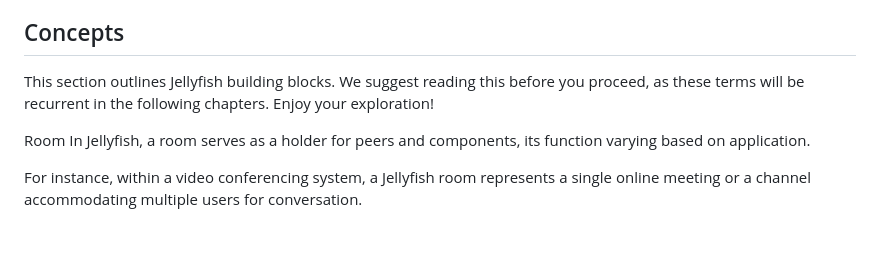
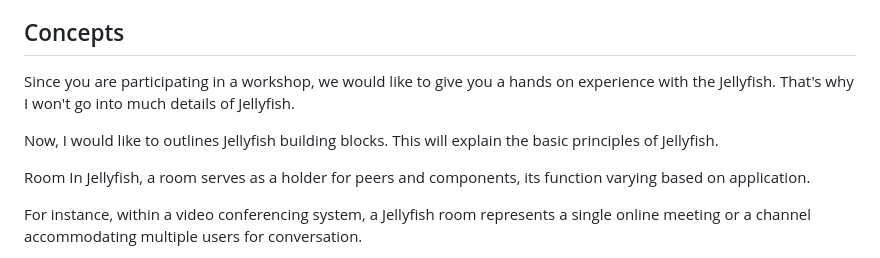
Before and after one commit to jellyfish-dev/jellyfish-workshop, a Markdown page: jellyfish-intro.md, the part around the change printed below. GitHub-like rendering; blank space fills up the shorter version.

```diff
--- a/jellyfish-intro.md
+++ b/jellyfish-intro.md
@@ -16,7 +65,12 @@ A couple words about Membrane
 
 ## Concepts
 
-This section outlines Jellyfish building blocks. We suggest reading this before you proceed, as these terms will be recurrent in the following chapters. Enjoy your exploration!
+Since you are participating in a workshop, we would like to give you
+a hands on experience with the Jellyfish.
+That's why I won't go into much details of Jellyfish.
+
+Now, I would like to outlines Jellyfish building blocks. This will explain
+the basic principles of Jellyfish.
 
 Room
 In Jellyfish, a room serves as a holder for peers and components, its function varying based on application.
```
Also changed, not shown: other parts of jellyfish-intro.md (+115 -15 lines), images/video-conferencing-dark.png (added), images/video-conferencing-light.png (added), 1 other file.
